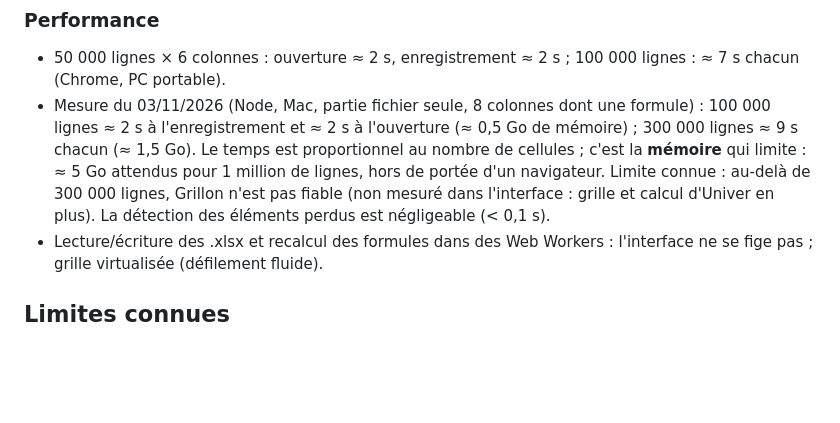
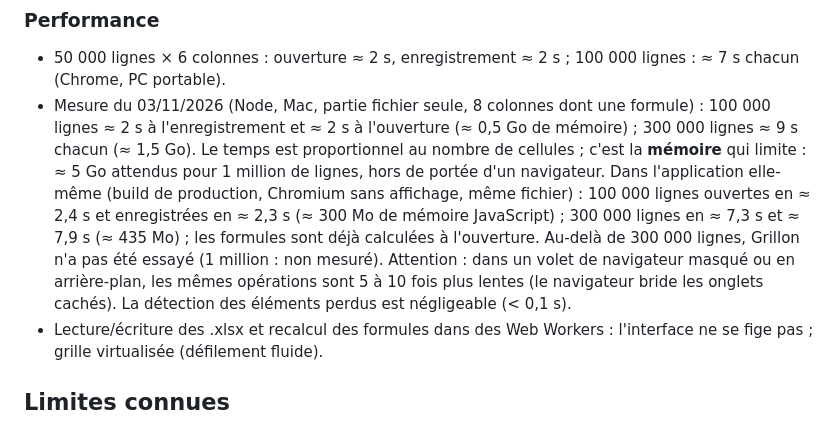
Before and after one commit to paulbachmann13/grillon, a Markdown page: docs/FONCTIONNALITES.md, the part around the change. GitHub-like rendering; blank space fills up the shorter version.

Commit message:
docs: mesures d'ouverture et d'enregistrement dans l'application (100 000 et 300 000 lignes)
Co-Authored-By: Claude Sonnet 5.5 <noreply@anthropic.com>

```diff
--- a/docs/FONCTIONNALITES.md
+++ b/docs/FONCTIONNALITES.md
@@ -101,7 +101,7 @@
 
 ### Performance
 - 50 000 lignes × 6 colonnes : ouverture ≈ 2 s, enregistrement ≈ 2 s ; 100 000 lignes : ≈ 7 s chacun (Chrome, PC portable).
-- Mesure du 03/11/2026 (Node, Mac, partie fichier seule, 8 colonnes dont une formule) : 100 000 lignes ≈ 2 s à l'enregistrement et ≈ 2 s à l'ouverture (≈ 0,5 Go de mémoire) ; 300 000 lignes ≈ 9 s chacun (≈ 1,5 Go). Le temps est proportionnel au nombre de cellules ; c'est la **mémoire** qui limite : ≈ 5 Go attendus pour 1 million de lignes, hors de portée d'un navigateur. Limite connue : au-delà de 300 000 lignes, Grillon n'est pas fiable (non mesuré dans l'interface : grille et calcul d'Univer en plus). La détection des éléments perdus est négligeable (< 0,1 s).
+- Mesure du 03/11/2026 (Node, Mac, partie fichier seule, 8 colonnes dont une formule) : 100 000 lignes ≈ 2 s à l'enregistrement et ≈ 2 s à l'ouverture (≈ 0,5 Go de mémoire) ; 300 000 lignes ≈ 9 s chacun (≈ 1,5 Go). Le temps est proportionnel au nombre de cellules ; c'est la **mémoire** qui limite : ≈ 5 Go attendus pour 1 million de lignes, hors de portée d'un navigateur. Dans l'application elle-même (build de production, Chromium sans affichage, même fichier) : 100 000 lignes ouvertes en ≈ 2,4 s et enregistrées en ≈ 2,3 s (≈ 300 Mo de mémoire JavaScript) ; 300 000 lignes en ≈ 7,3 s et ≈ 7,9 s (≈ 435 Mo) ; les formules sont déjà calculées à l'ouverture. Au-delà de 300 000 lignes, Grillon n'a pas été essayé (1 million : non mesuré). Attention : dans un volet de navigateur masqué ou en arrière-plan, les mêmes opérations sont 5 à 10 fois plus lentes (le navigateur bride les onglets cachés). La détection des éléments perdus est négligeable (< 0,1 s).
 - Lecture/écriture des .xlsx et recalcul des formules dans des Web Workers : l'interface ne se fige pas ; grille virtualisée (défilement fluide).
 
 ## Limites connues
```
